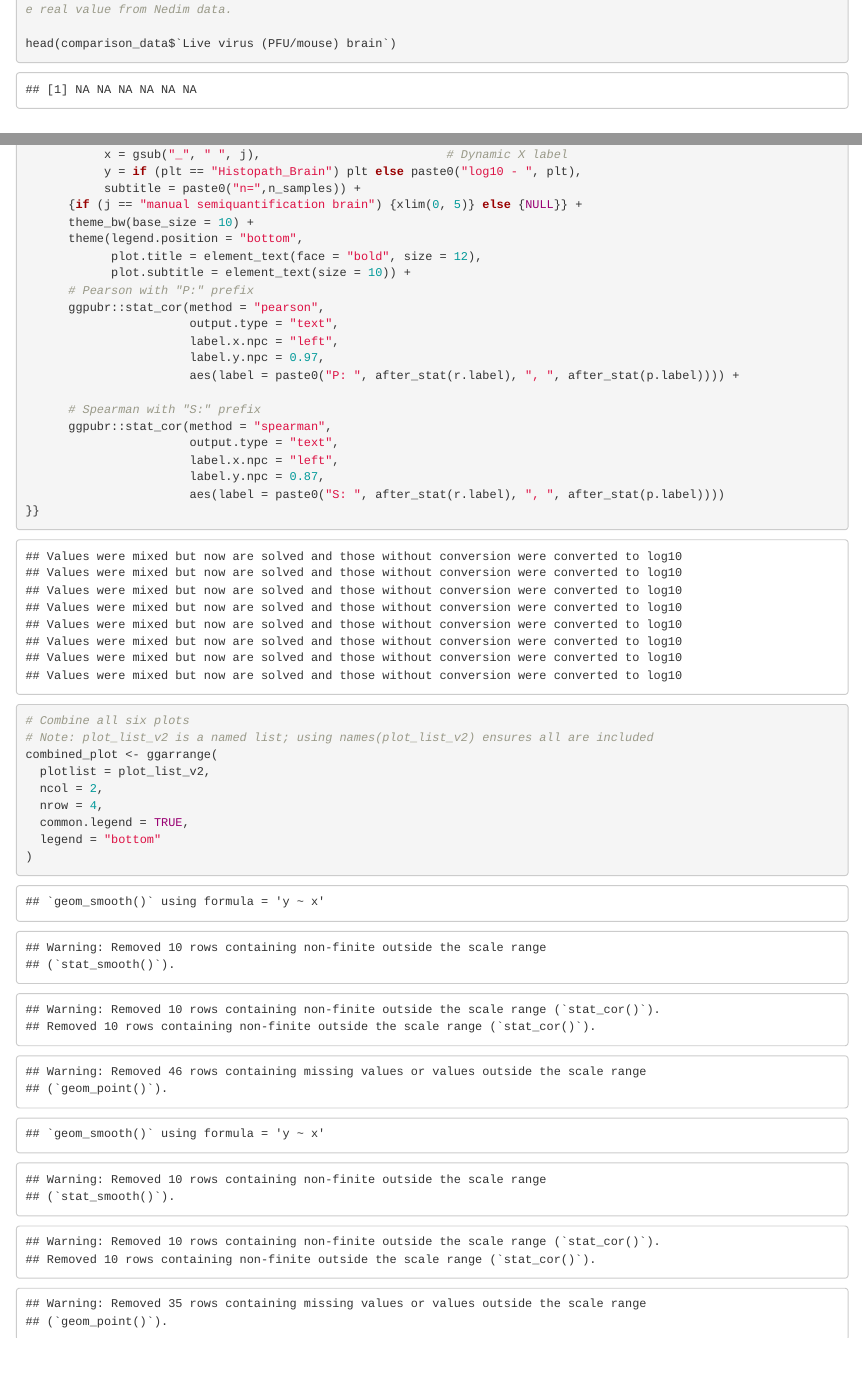
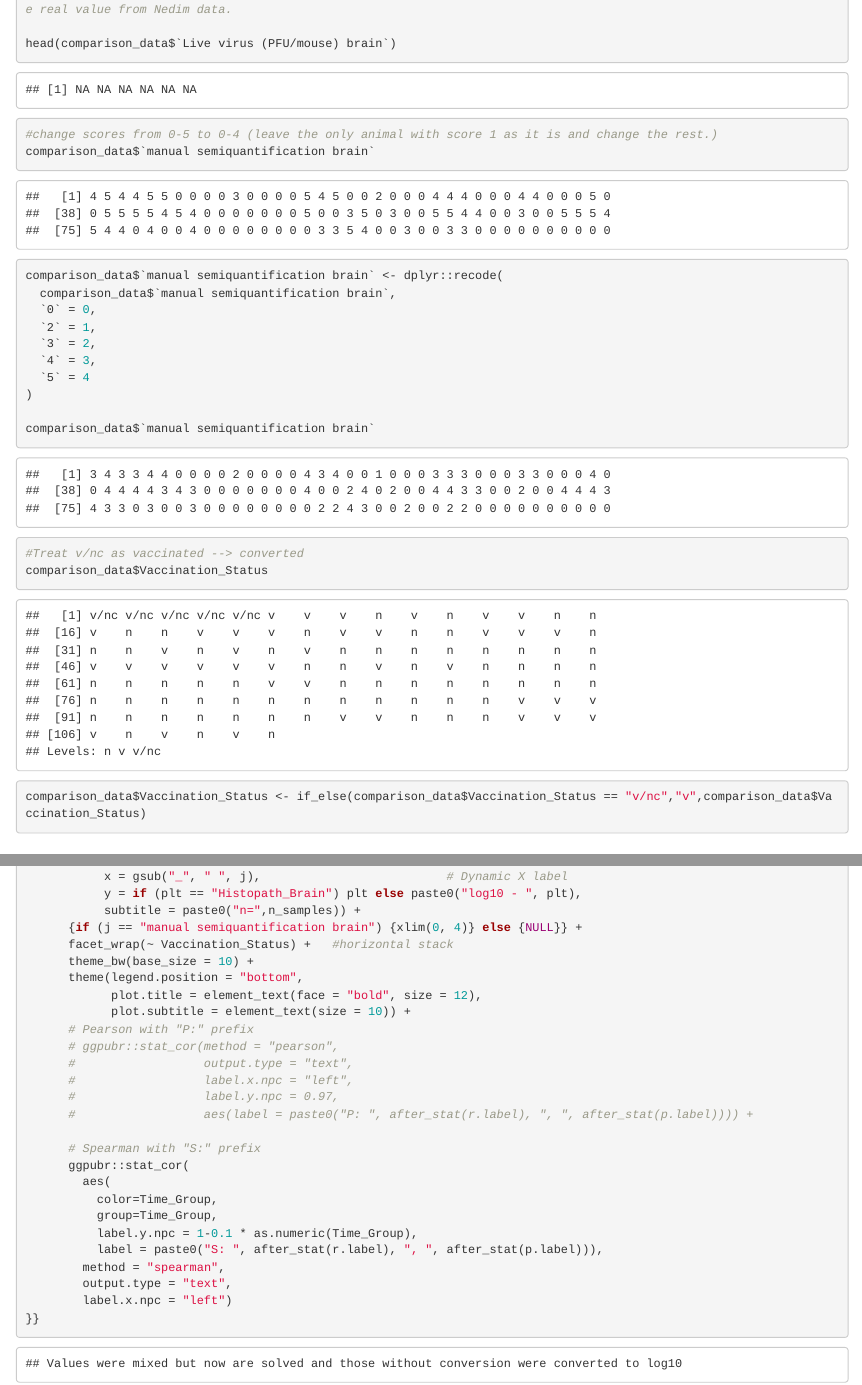
Before and after one commit to Sporgelum/Mice_SARS_vaccinology_Manual_vs_Digital_scoring, an R Markdown document (Results/Brains/brains_analysis_cor.Rmd): the page in a window 1100 px wide, from 9510 px down, and a second part further down, joined at a grey line. Rendered offline with R 4.5, knitr and Pandoc, with nearby package versions; code that draws random numbers runs with fixed seeds of ours; some code elsewhere in the file could not run offline.

Commit message:
updated code for each time group and vaccination status.

````diff
--- a/Results/Brains/brains_analysis_cor.Rmd
+++ b/Results/Brains/brains_analysis_cor.Rmd
@@ -457,7 +457,27 @@
 
 head(comparison_data$`Live virus (PFU/mouse) brain`)
 ```
-
+```{r}
+#change scores from 0-5 to 0-4 (leave the only animal with score 1 as it is and change the rest.)
+comparison_data$`manual semiquantification brain`
+
+comparison_data$`manual semiquantification brain` <- dplyr::recode(
+  comparison_data$`manual semiquantification brain`,
+  `0` = 0,
+  `2` = 1,
+  `3` = 2,
+  `4` = 3,
+  `5` = 4
+)
+
+comparison_data$`manual semiquantification brain`
+```
+
+```{r}
+#Treat v/nc as vaccinated --> converted
+comparison_data$Vaccination_Status
+comparison_data$Vaccination_Status <- if_else(comparison_data$Vaccination_Status == "v/nc","v",comparison_data$Vaccination_Status)
+```
 
 
 # plot v2
@@ -559,24 +579,29 @@
            x = gsub("_", " ", j),                          # Dynamic X label
            y = if (plt == "Histopath_Brain") plt else paste0("log10 - ", plt),
            subtitle = paste0("n=",n_samples)) +
-      {if (j == "manual semiquantification brain") {xlim(0, 5)} else {NULL}} +
+      {if (j == "manual semiquantification brain") {xlim(0, 4)} else {NULL}} +
+      facet_wrap(~ Vaccination_Status) +   #horizontal stack
       theme_bw(base_size = 10) +
       theme(legend.position = "bottom",
             plot.title = element_text(face = "bold", size = 12),
             plot.subtitle = element_text(size = 10)) +
       # Pearson with "P:" prefix
-      ggpubr::stat_cor(method = "pearson",
-                       output.type = "text",
-                       label.x.npc = "left",
-                       label.y.npc = 0.97,
-                       aes(label = paste0("P: ", after_stat(r.label), ", ", after_stat(p.label)))) +
+      # ggpubr::stat_cor(method = "pearson",
+      #                  output.type = "text",
+      #                  label.x.npc = "left",
+      #                  label.y.npc = 0.97,
+      #                  aes(label = paste0("P: ", after_stat(r.label), ", ", after_stat(p.label)))) +
 
       # Spearman with "S:" prefix
-      ggpubr::stat_cor(method = "spearman",
-                       output.type = "text",
-                       label.x.npc = "left",
-                       label.y.npc = 0.87,
-                       aes(label = paste0("S: ", after_stat(r.label), ", ", after_stat(p.label))))
+      ggpubr::stat_cor(
+        aes(
+          color=Time_Group,
+          group=Time_Group,
+          label.y.npc = 1-0.1 * as.numeric(Time_Group),
+          label = paste0("S: ", after_stat(r.label), ", ", after_stat(p.label))),
+        method = "spearman",
+        output.type = "text",
+        label.x.npc = "left")
 }}
 
 # Combine all six plots
````
Also changed, not shown: Results/Lungs/lungs_analysis_cor.Rmd (+18 -13 lines), Results/Brains/brain_histopath_vs_digital_comparison_v6_log10.pdf (added), Results/Brains/brains_analysis_cor.nb.html, Results/Brains/correlation_matrix_Early_infection__0_4_dpi__n.pdf, Results/Brains/correlation_matrix_Early_infection__0_4_dpi__v.pdf, Results/Brains/correlation_matrix_Non_vaccinated.pdf, Results/Brains/correlation_matrix_Overall.pdf, Results/Brains/correlation_matrix_Peak_of_disease__5_7_dpi__n.pdf, Results/Brains/correlation_matrix_Peak_of_disease__5_7_dpi__v.pdf, Results/Brains/correlation_matrix_Peak_of_disease__5_7_dpi__v_nc.pdf, Results/Brains/correlation_matrix_Resolution__8_15_dpi__n.pdf, Results/Brains/correlation_matrix_Resolution__8_15_dpi__v.pdf, Results/Brains/correlation_matrix_Vaccinated.pdf, Results/Brains/histopath_vs_algorithm_comparison.pdf, 3 more files.
